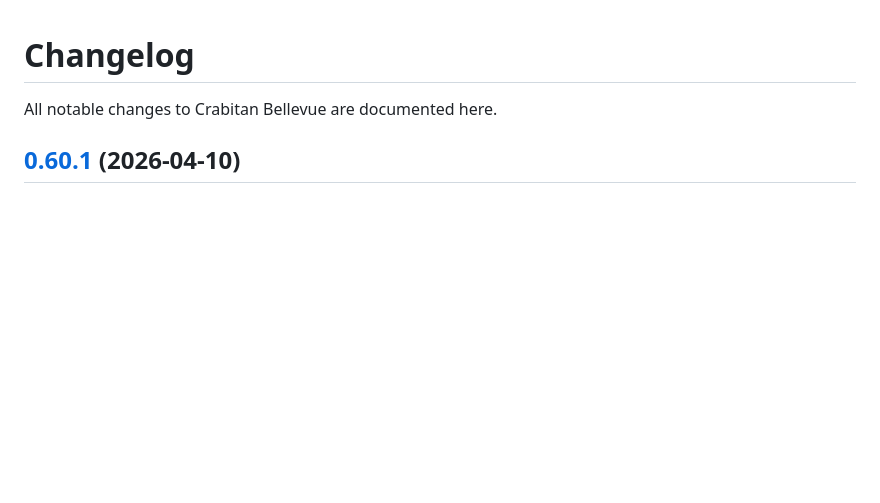
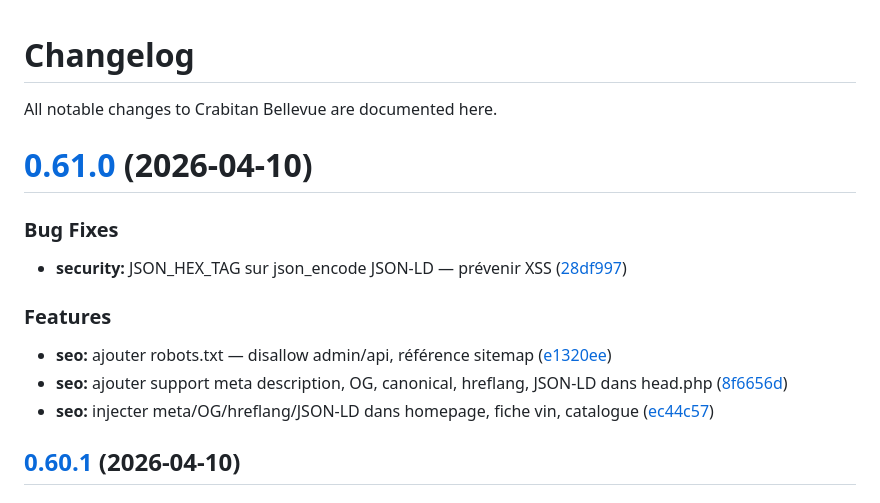
Before and after one commit to ApoSkunz/crabitan_bellevue, a Markdown page: CHANGELOG.md, the part around the change. Drawn GitHub-style; blank space fills up the shorter version.

Commit message:
chore(release): 0.61.0 [skip ci]
# [0.61.0](https://github.com/ApoSkunz/crabitan_bellevue/compare/v0.60.1...v0.61.0) (2026-04-10)

### Bug Fixes

* **security:** JSON_HEX_TAG sur json_encode JSON-LD — prévenir XSS </script> ([28df997](https://github.com/ApoSkunz/crabitan_bellevue/commit/28df997956a0b42f8d0bc17180a895a1c32447be))

### Features

* **seo:** ajouter robots.txt — disallow admin/api, référence sitemap ([e1320ee](https://github.com/ApoSkunz/crabitan_bellevue/commit/e1320ee75b37469d473b28f23500b9c290ac388c))
* **seo:** ajouter support meta description, OG, canonical, hreflang, JSON-LD dans head.php ([8f6656d](https://github.com/ApoSkunz/crabitan_bellevue/commit/8f6656d2da0800cfeace6349f3136b5852a83be8))
* **seo:** injecter meta/OG/hreflang/JSON-LD dans homepage, fiche vin, catalogue ([ec44c57](https://github.com/ApoSkunz/crabitan_bellevue/commit/ec44c576f933c30d66720ed0e670c28c18eca51b))

```diff
--- a/CHANGELOG.md
+++ b/CHANGELOG.md
@@ -1,6 +1,20 @@
 # Changelog
 
 All notable changes to Crabitan Bellevue are documented here.
+
+# [0.61.0](https://github.com/ApoSkunz/crabitan_bellevue/compare/v0.60.1...v0.61.0) (2026-04-10)
+
+
+### Bug Fixes
+
+* **security:** JSON_HEX_TAG sur json_encode JSON-LD — prévenir XSS </script> ([28df997](https://github.com/ApoSkunz/crabitan_bellevue/commit/28df997956a0b42f8d0bc17180a895a1c32447be))
+
+
+### Features
+
+* **seo:** ajouter robots.txt — disallow admin/api, référence sitemap ([e1320ee](https://github.com/ApoSkunz/crabitan_bellevue/commit/e1320ee75b37469d473b28f23500b9c290ac388c))
+* **seo:** ajouter support meta description, OG, canonical, hreflang, JSON-LD dans head.php ([8f6656d](https://github.com/ApoSkunz/crabitan_bellevue/commit/8f6656d2da0800cfeace6349f3136b5852a83be8))
+* **seo:** injecter meta/OG/hreflang/JSON-LD dans homepage, fiche vin, catalogue ([ec44c57](https://github.com/ApoSkunz/crabitan_bellevue/commit/ec44c576f933c30d66720ed0e670c28c18eca51b))
 
 ## [0.60.1](https://github.com/ApoSkunz/crabitan_bellevue/compare/v0.60.0...v0.60.1) (2026-04-10)
 
```
